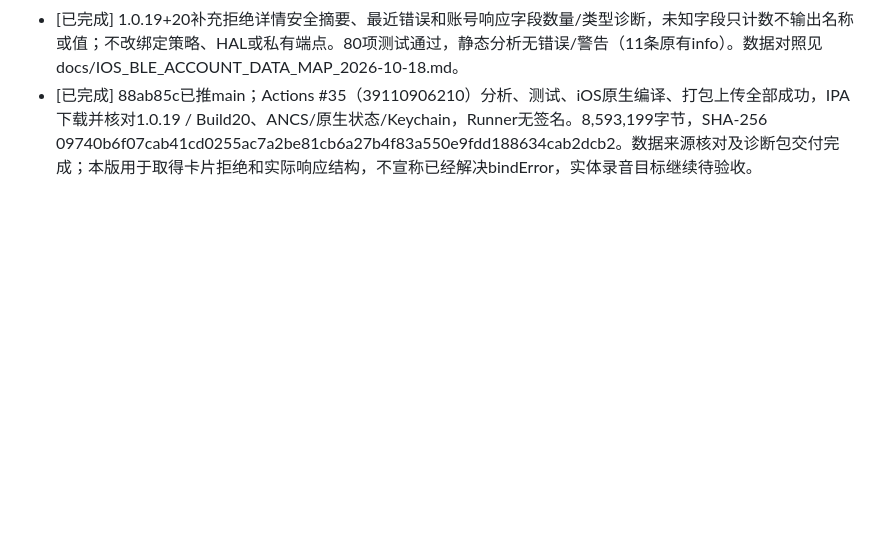
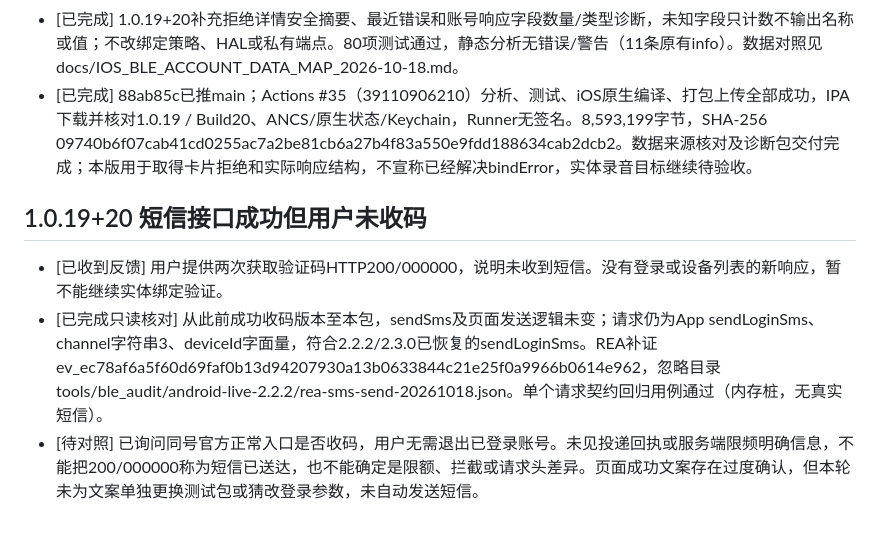
Before and after one commit to lrocky01/sunmate, a Markdown page: docs/todo.md, the part around the change. GitHub-like rendering; blank space fills up the shorter version.

Commit message:
docs: record SMS delivery report and unchanged request contract [skip ci]

```diff
--- a/docs/todo.md
+++ b/docs/todo.md
@@ -107,3 +107,9 @@
 - [已完成] 官方bindError解码取error/reason/message/status；当前App漏掉原因。官方处理是停止配对；另有Telink正常解绑契约，但不能把存在命令等同于允许自动迁移现有身份。本轮没有调用真实解绑或其它厂商写接口。
 - [已完成] 1.0.19+20补充拒绝详情安全摘要、最近错误和账号响应字段数量/类型诊断，未知字段只计数不输出名称或值；不改绑定策略、HAL或私有端点。80项测试通过，静态分析无错误/警告（11条原有info）。数据对照见 docs/IOS_BLE_ACCOUNT_DATA_MAP_2026-10-18.md。
 - [已完成] 88ab85c已推main；Actions #35（39110906210）分析、测试、iOS原生编译、打包上传全部成功，IPA下载并核对1.0.19 / Build20、ANCS/原生状态/Keychain，Runner无签名。8,593,199字节，SHA-256 09740b6f07cab41cd0255ac7a2be81cb6a27b4f83a550e9fdd188634cab2dcb2。数据来源核对及诊断包交付完成；本版用于取得卡片拒绝和实际响应结构，不宣称已经解决bindError，实体录音目标继续待验收。
+
+## 1.0.19+20 短信接口成功但用户未收码
+
+- [已收到反馈] 用户提供两次获取验证码HTTP200/000000，说明未收到短信。没有登录或设备列表的新响应，暂不能继续实体绑定验证。
+- [已完成只读核对] 从此前成功收码版本至本包，sendSms及页面发送逻辑未变；请求仍为App sendLoginSms、channel字符串3、deviceId字面量，符合2.2.2/2.3.0已恢复的sendLoginSms。REA补证 ev_ec78af6a5f60d69faf0b13d94207930a13b0633844c21e25f0a9966b0614e962，忽略目录 tools/ble_audit/android-live-2.2.2/rea-sms-send-20261018.json。单个请求契约回归用例通过（内存桩，无真实短信）。
+- [待对照] 已询问同号官方正常入口是否收码，用户无需退出已登录账号。未见投递回执或服务端限频明确信息，不能把200/000000称为短信已送达，也不能确定是限额、拦截或请求头差异。页面成功文案存在过度确认，但本轮未为文案单独更换测试包或猜改登录参数，未自动发送短信。
```
